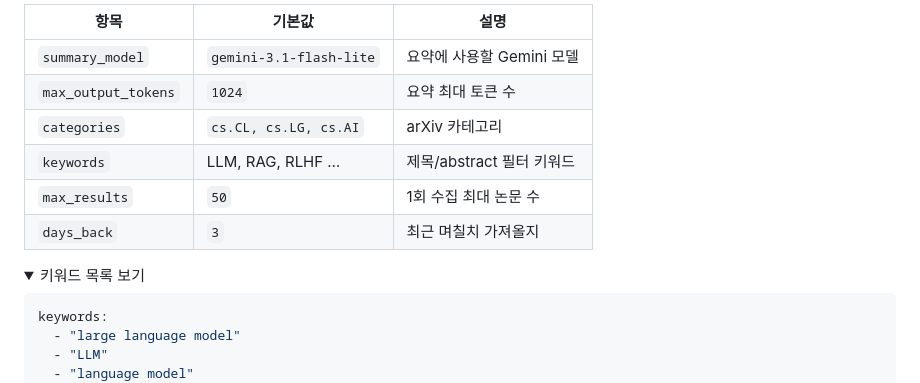
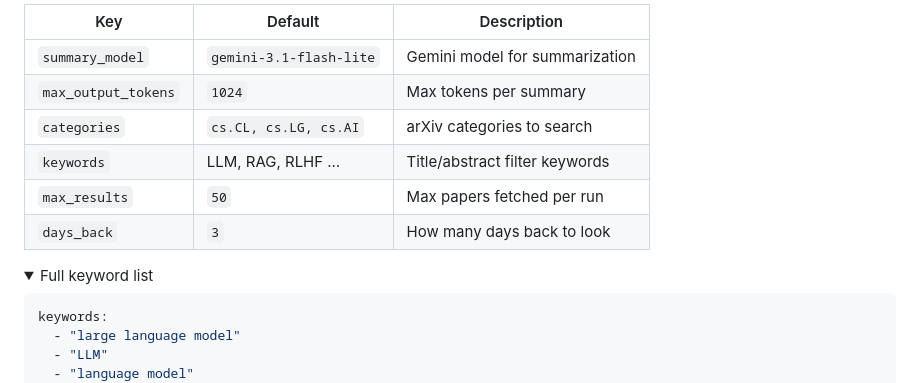
Before and after one commit to 192cm/arxiv-tracker, a Markdown page: README.md, the part around one of its changes. Rendered like a GitHub page; folded sections open.

````diff
--- a/README.md
+++ b/README.md
@@ -104,15 +104,15 @@ uvicorn src.app:app --reload --port 8000
 
-| 항목 | 기본값 | 설명 |
-|------|--------|------|
-| `summary_model` | `gemini-3.1-flash-lite` | 요약에 사용할 Gemini 모델 |
-| `max_output_tokens` | `1024` | 요약 최대 토큰 수 |
-| `categories` | `cs.CL, cs.LG, cs.AI` | arXiv 카테고리 |
-| `keywords` | LLM, RAG, RLHF … | 제목/abstract 필터 키워드 |
-| `max_results` | `50` | 1회 수집 최대 논문 수 |
-| `days_back` | `3` | 최근 며칠치 가져올지 |
+| Key | Default | Description |
+|-----|---------|-------------|
+| `summary_model` | `gemini-3.1-flash-lite` | Gemini model for summarization |
+| `max_output_tokens` | `1024` | Max tokens per summary |
+| `categories` | `cs.CL, cs.LG, cs.AI` | arXiv categories to search |
+| `keywords` | LLM, RAG, RLHF … | Title/abstract filter keywords |
+| `max_results` | `50` | Max papers fetched per run |
+| `days_back` | `3` | How many days back to look |
 
 <details>
-<summary>키워드 목록 보기</summary>
+<summary>Full keyword list</summary>
 
 ```yaml
 keywords:
````
Also changed, not shown: other parts of README.md (+68 -68 lines).
